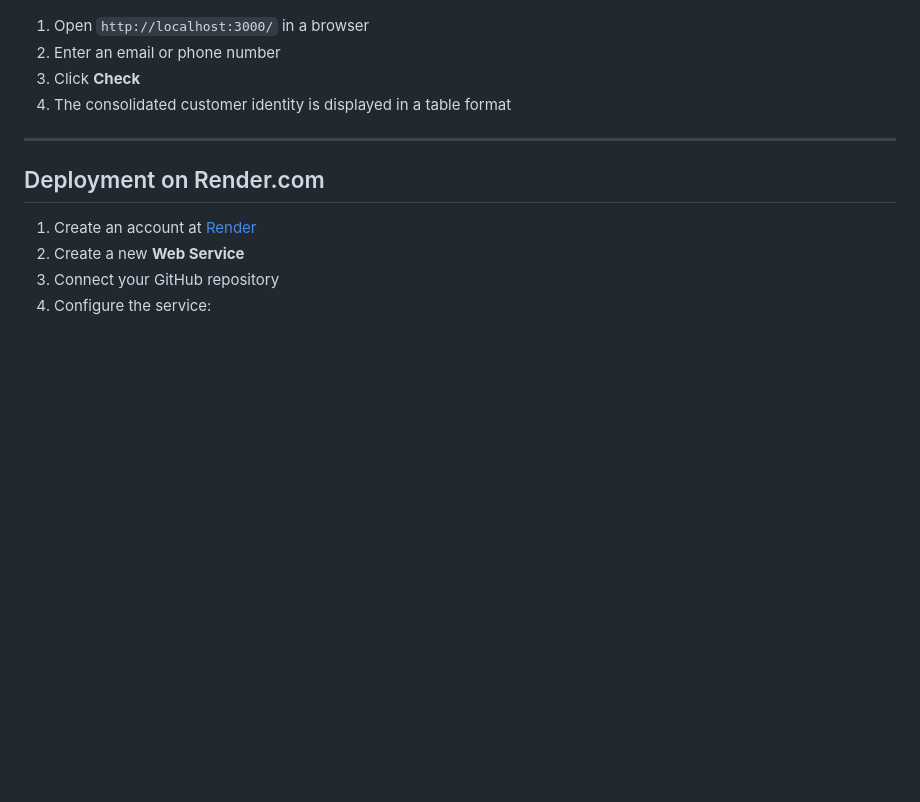
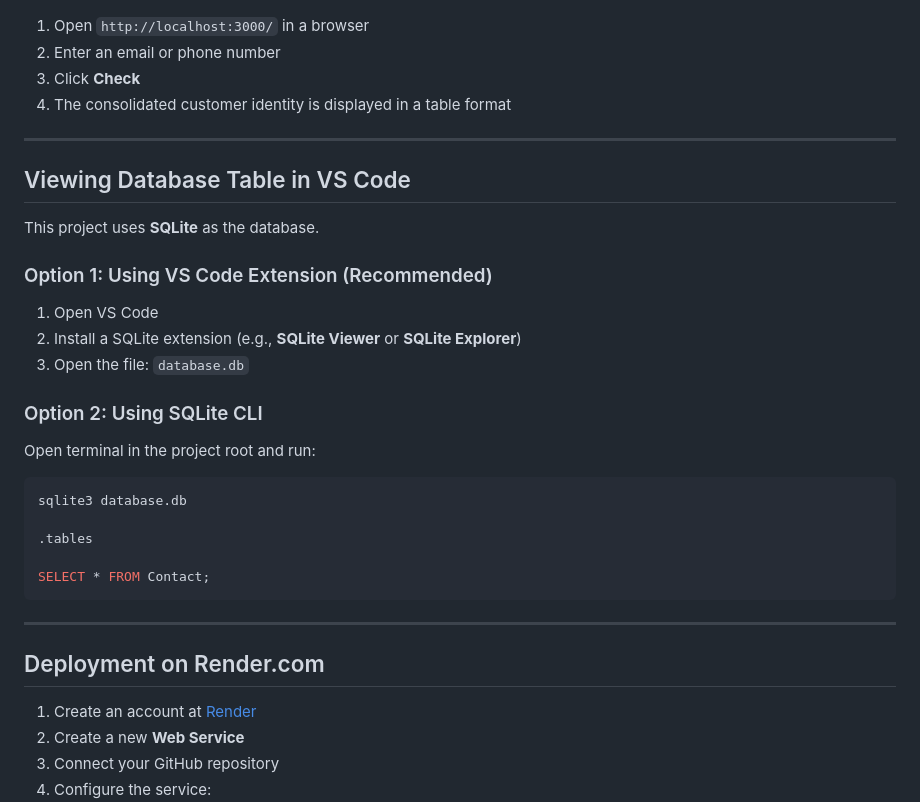
Before and after one commit to SanthoshKumar150822/Customer-Identity-Reconciliation-Service, a Markdown page: README.md, the part around the change. Rendered like a GitHub page; blank space fills up the shorter version.

````diff
--- a/README.md
+++ b/README.md
@@ -262,6 +262,30 @@ http://localhost:3000/
 
 ---
 
+## Viewing Database Table in VS Code
+
+This project uses **SQLite** as the database.
+
+### Option 1: Using VS Code Extension (Recommended)
+
+1. Open VS Code
+2. Install a SQLite extension (e.g., **SQLite Viewer** or **SQLite Explorer**)
+3. Open the file: `database.db`
+
+### Option 2: Using SQLite CLI
+
+Open terminal in the project root and run:
+
+```bash
+sqlite3 database.db
+
+.tables
+
+SELECT * FROM Contact;
+```
+
+---
+
 ## Deployment on Render.com
 
 1. Create an account at [Render](https://render.com)
````
